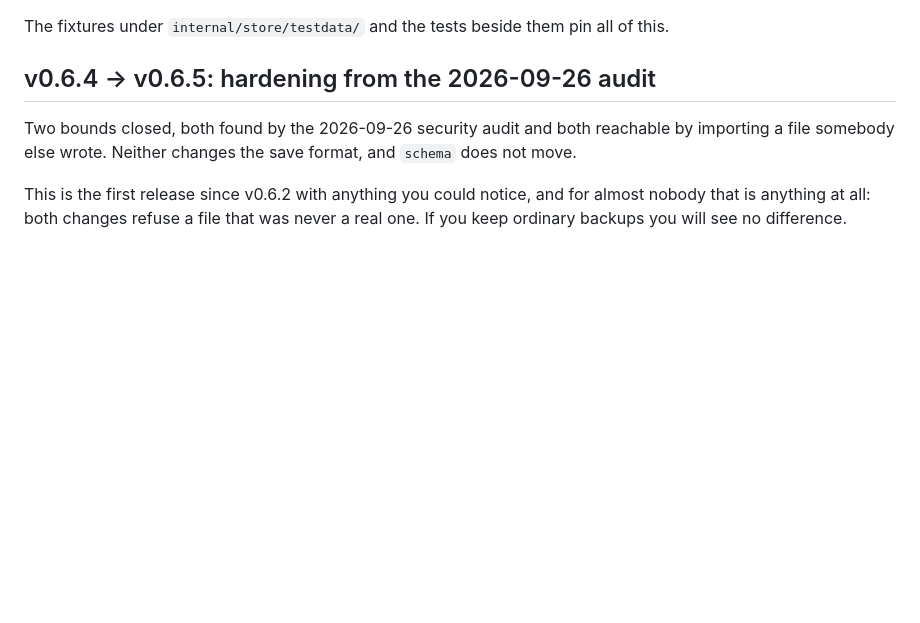
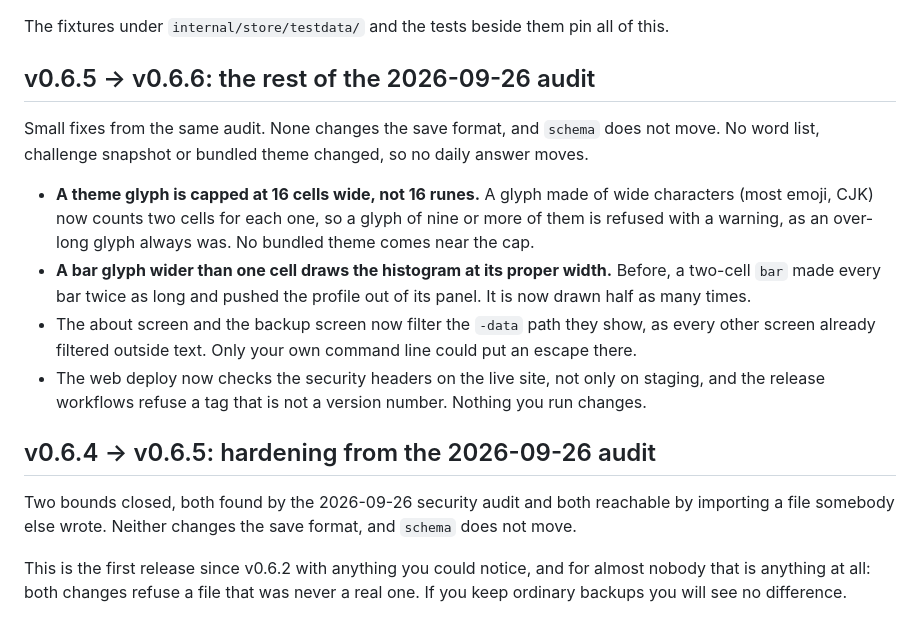
Before and after one commit to nxck2005/surmise, a Markdown page: docs/UPGRADING.md, the part around the change. GitHub-like rendering; blank space fills up the shorter version.

Commit message:
docs: write up v0.6.6 in the upgrading notes
One change a player could meet: a theme glyph is now capped in cells,
so a long run of wide characters that passed the old rune cap is
refused. The rest is the histogram fix for a wide bar glyph, the
-data filter, and the workflow hardening, which changes nothing anyone
runs.

```diff
--- a/docs/UPGRADING.md
+++ b/docs/UPGRADING.md
@@ -24,6 +24,26 @@ safe across upgrades:
 
 The fixtures under `internal/store/testdata/` and the tests beside them pin all
 of this.
+
+## v0.6.5 → v0.6.6: the rest of the 2026-09-26 audit
+
+Small fixes from the same audit. None changes the save format, and `schema`
+does not move. No word list, challenge snapshot or bundled theme changed, so no
+daily answer moves.
+
+- **A theme glyph is capped at 16 cells wide, not 16 runes.** A glyph made of
+  wide characters (most emoji, CJK) now counts two cells for each one, so a
+  glyph of nine or more of them is refused with a warning, as an over-long
+  glyph always was. No bundled theme comes near the cap.
+- **A bar glyph wider than one cell draws the histogram at its proper width.**
+  Before, a two-cell `bar` made every bar twice as long and pushed the profile
+  out of its panel. It is now drawn half as many times.
+- The about screen and the backup screen now filter the `-data` path they show,
+  as every other screen already filtered outside text. Only your own command
+  line could put an escape there.
+- The web deploy now checks the security headers on the live site, not only on
+  staging, and the release workflows refuse a tag that is not a version number.
+  Nothing you run changes.
 
 ## v0.6.4 → v0.6.5: hardening from the 2026-09-26 audit
 
```
